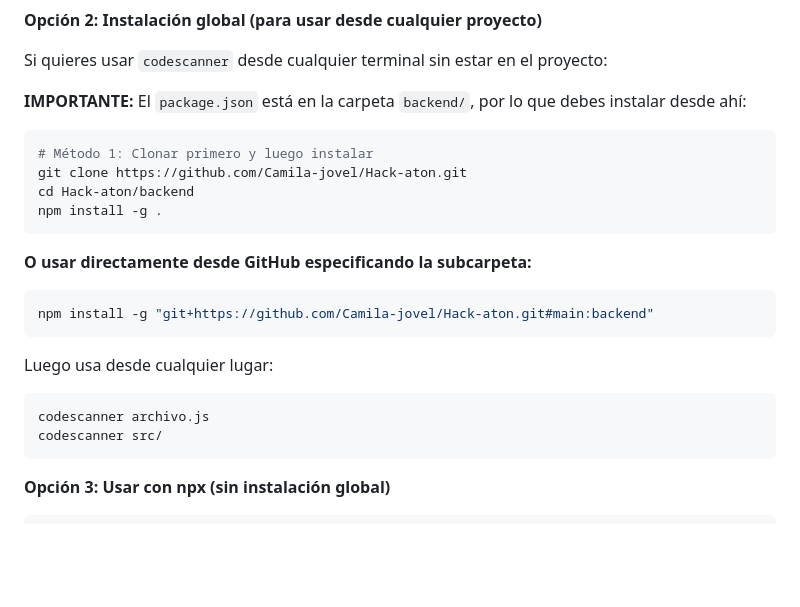
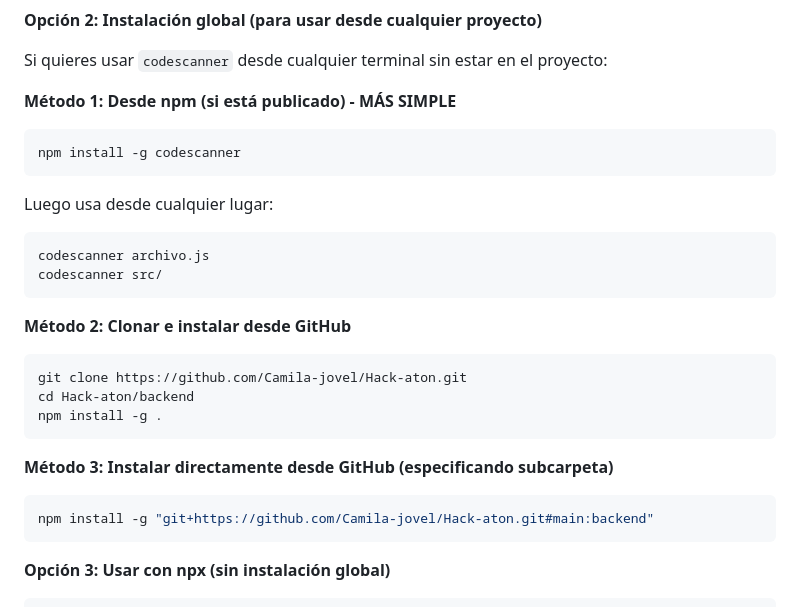
Before and after one commit to monii2408/Hack-aton, a Markdown page: README.md, the part around the change. Drawn GitHub-style; blank space fills up the shorter version.

````diff
--- a/README.md
+++ b/README.md
@@ -137,25 +137,30 @@ chmod +x codescanner.sh
 
 Si quieres usar `codescanner` desde cualquier terminal sin estar en el proyecto:
 
-**IMPORTANTE:** El `package.json` está en la carpeta `backend/`, por lo que debes instalar desde ahí:
+**Método 1: Desde npm (si está publicado) - MÁS SIMPLE**
 
 ```bash
-# Método 1: Clonar primero y luego instalar
-git clone https://github.com/Camila-jovel/Hack-aton.git
-cd Hack-aton/backend
-npm install -g .
-```
-
-**O usar directamente desde GitHub especificando la subcarpeta:**
-
-```bash
-npm install -g "git+https://github.com/Camila-jovel/Hack-aton.git#main:backend"
+npm install -g codescanner
 ```
 
 Luego usa desde cualquier lugar:
 ```bash
 codescanner archivo.js
 codescanner src/
+```
+
+**Método 2: Clonar e instalar desde GitHub**
+
+```bash
+git clone https://github.com/Camila-jovel/Hack-aton.git
+cd Hack-aton/backend
+npm install -g .
+```
+
+**Método 3: Instalar directamente desde GitHub (especificando subcarpeta)**
+
+```bash
+npm install -g "git+https://github.com/Camila-jovel/Hack-aton.git#main:backend"
 ```
 
 **Opción 3: Usar con npx (sin instalación global)**
````
Also changed, not shown: PUBLICAR-NPM-GUIA-COMPLETA.md (added, +148 -0 lines).
